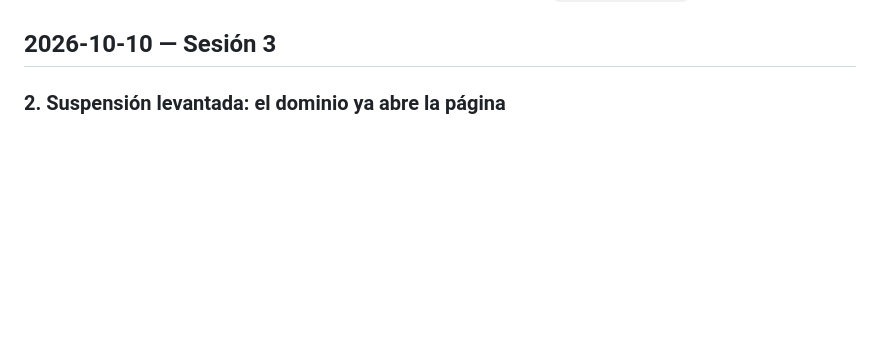
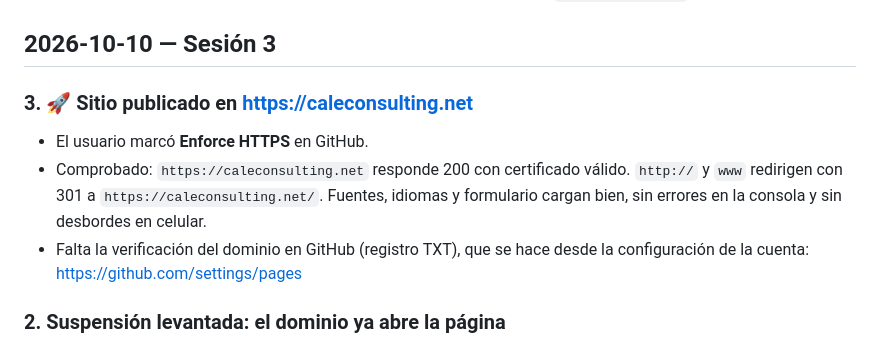
Before and after one commit to Wag-Claude/caleconsulting-web, a Markdown page: docs/BITACORA.md, the part around the change. GitHub-like rendering; blank space fills up the shorter version.

Commit message:
Sitio en línea en https://caleconsulting.net
Co-Authored-By: Claude Opus 5.5 <noreply@anthropic.com>

```diff
--- a/docs/BITACORA.md
+++ b/docs/BITACORA.md
@@ -20,6 +20,11 @@ Registro de todo lo realizado, del más reciente al más antiguo. Agregar una en
 - Siguiente: conectar el dominio caleconsulting.net (Pasos 1, 5, 6 y 7 de `docs/PUBLICAR.md`).
 
 ## 2026-10-10 — Sesión 3
+
+### 3. 🚀 Sitio publicado en https://caleconsulting.net
+- El usuario marcó **Enforce HTTPS** en GitHub.
+- Comprobado: `https://caleconsulting.net` responde 200 con certificado válido. `http://` y `www` redirigen con 301 a `https://caleconsulting.net/`. Fuentes, idiomas y formulario cargan bien, sin errores en la consola y sin desbordes en celular.
+- Falta la verificación del dominio en GitHub (registro TXT), que se hace desde la configuración de la cuenta: https://github.com/settings/pages
 
 ### 2. Suspensión levantada: el dominio ya abre la página
 - El usuario cambió el correo de contacto en Squarespace por uno externo y lo verificó. RDAP ya no muestra "client hold".
```
Also changed, not shown: CLAUDE.md (+3 -2 lines), docs/PUBLICAR.md (+1 -1 lines).
